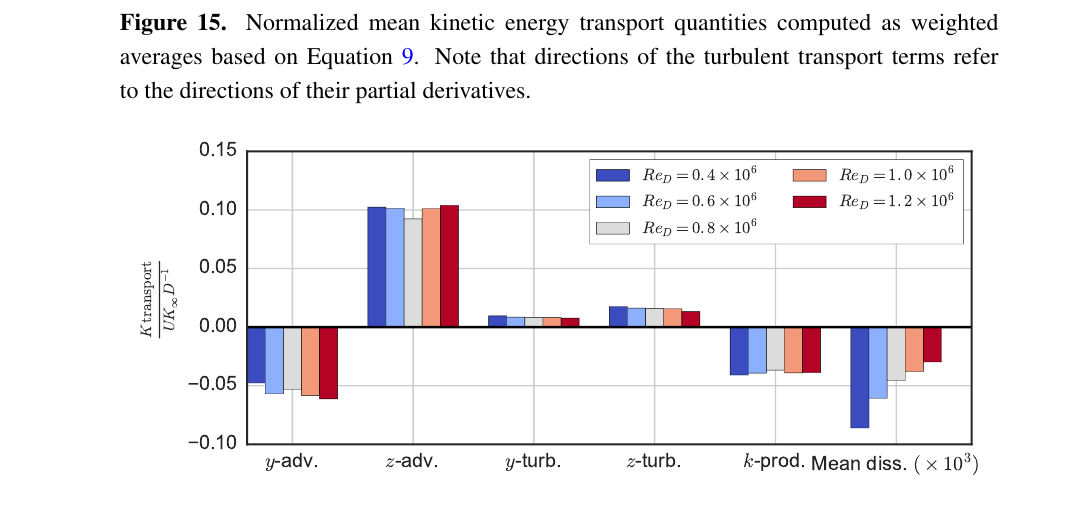
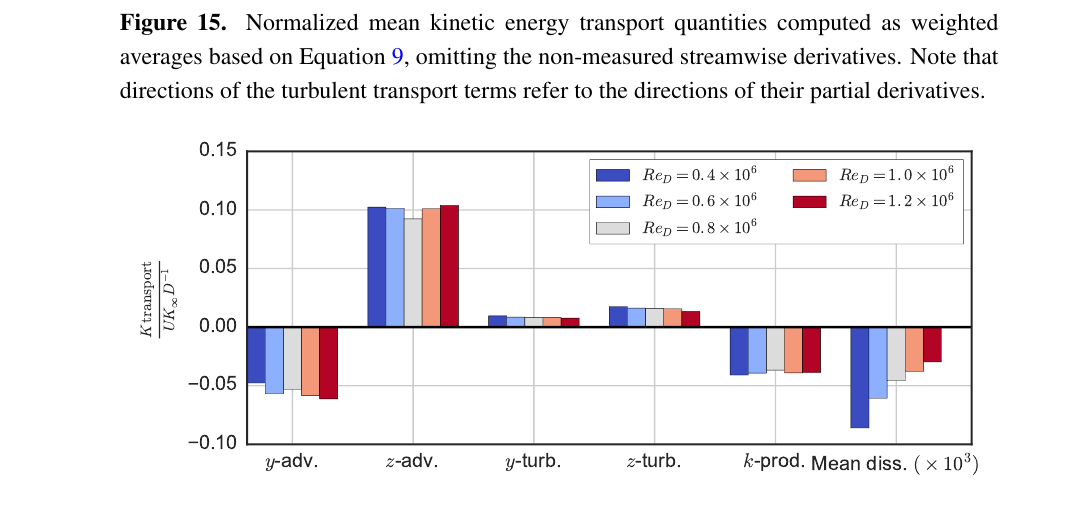
Before and after one commit to petebachant/CFT-Re-dep-paper, a LaTeX paper (paper.tex): part of page 17 of 21, cut so that both start at the same text. Compiled offline with pdfLaTeX.

Commit message:
Note in K bar chart caption that x-derivatives were not measured or computed

```diff
--- a/paper.tex
+++ b/paper.tex
@@ -868,9 +868,9 @@ values of cross-stream advection.
     \includegraphics[width=0.9\textwidth]{figures/K_trans_bar_graph}
 
     \caption{Normalized mean kinetic energy transport quantities computed as
-        weighted averages based on Equation~\ref{eq:K-full}. Note that directions of
-        the turbulent transport terms refer to the directions of their partial
-        derivatives.}
+        weighted averages based on Equation~\ref{eq:K-full}, omitting the
+        non-measured streamwise derivatives. Note that directions of the turbulent
+        transport terms refer to the directions of their partial derivatives.}
 
     \label{fig:K-bar-graph}
 \end{figure}
```
